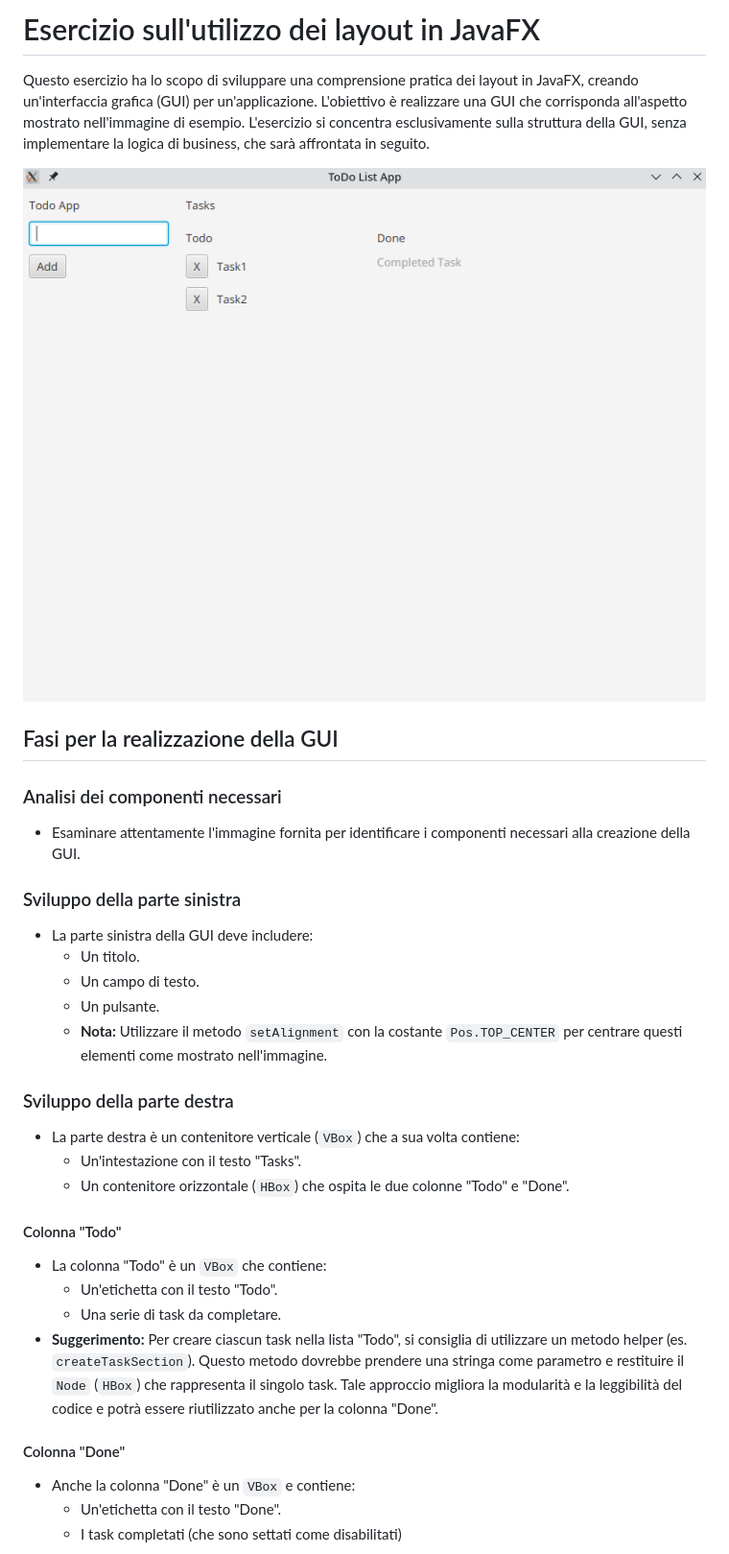
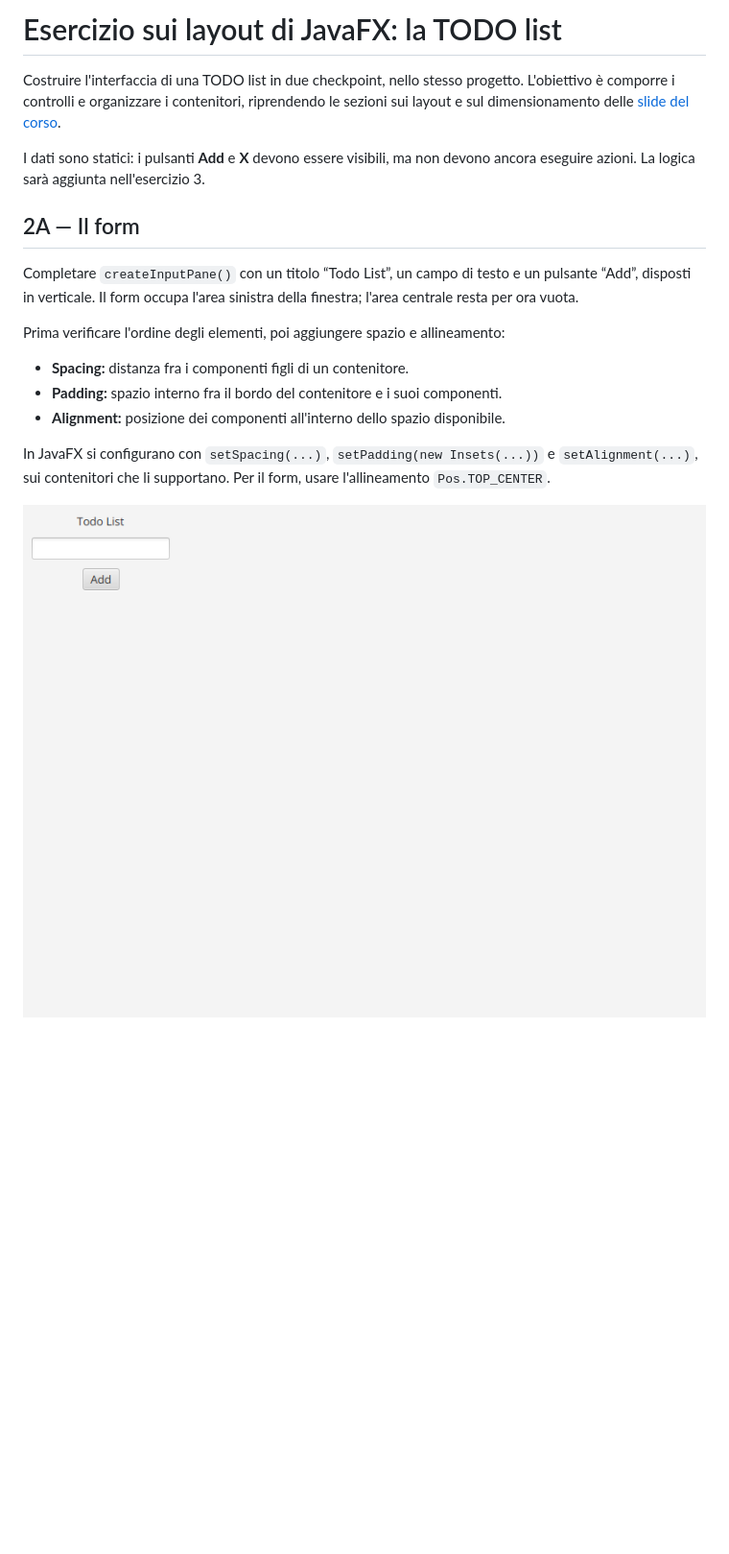
Before and after one commit to unibo-lptsi-pss/pss-lab-javafx, a Markdown page: javafx-2-layouts/README.md, the part around one of its changes. Shown at 96% size. Drawn GitHub-style; pictures changed too: javafx-2-layouts/checkpoint-form.png (added), javafx-2-layouts/schema.png; blank space fills up the shorter version.

Commit message:
Split layout exercise into form and task column checkpoints

```diff
--- a/javafx-2-layouts/README.md
+++ b/javafx-2-layouts/README.md
@@ -1,36 +1,20 @@
-# Esercizio sull'utilizzo dei layout in JavaFX
+# Esercizio sui layout di JavaFX: la TODO list
 
-Questo esercizio ha lo scopo di sviluppare una comprensione pratica dei layout in JavaFX, creando un'interfaccia grafica (GUI) per un'applicazione.
-L'obiettivo è realizzare una GUI che corrisponda all'aspetto mostrato nell'immagine di esempio.
-L'esercizio si concentra esclusivamente sulla struttura della GUI, senza implementare la logica di business, che sarà affrontata in seguito.
+Costruire l'interfaccia di una TODO list in due checkpoint, nello stesso progetto. L'obiettivo è comporre i controlli e organizzare i contenitori, riprendendo le sezioni sui layout e sul dimensionamento delle [slide del corso](https://unibo-lptsi-pss.github.io/22-gui/#/).
 
-![GUI Layout Example](./schema.png)
+I dati sono statici: i pulsanti **Add** e **X** devono essere visibili, ma non devono ancora eseguire azioni. La logica sarà aggiunta nell'esercizio 3.
 
-## Fasi per la realizzazione della GUI
+## 2A — Il form
 
-### Analisi dei componenti necessari
-- Esaminare attentamente l'immagine fornita per identificare i componenti necessari alla creazione della GUI.
+Completare `createInputPane()` con un titolo “Todo List”, un campo di testo e un pulsante “Add”, disposti in verticale. Il form occupa l'area sinistra della finestra; l'area centrale resta per ora vuota.
 
-### Sviluppo della parte sinistra
-- La parte sinistra della GUI deve includere:
-  - Un titolo.
-  - Un campo di testo.
-  - Un pulsante.
-  - **Nota:** Utilizzare il metodo `setAlignment` con la costante `Pos.TOP_CENTER` per centrare questi elementi come mostrato nell'immagine.
+Prima verificare l'ordine degli elementi, poi aggiungere spazio e allineamento:
 
-### Sviluppo della parte destra
-- La parte destra è un contenitore verticale (`VBox`) che a sua volta contiene:
-  - Un'intestazione con il testo "Tasks".
-  - Un contenitore orizzontale (`HBox`) che ospita le due colonne "Todo" e "Done".
+- **Spacing:** distanza fra i componenti figli di un contenitore.
+- **Padding:** spazio interno fra il bordo del contenitore e i suoi componenti.
+- **Alignment:** posizione dei componenti all'interno dello spazio disponibile.
 
-#### Colonna "Todo"
-- La colonna "Todo" è un `VBox` che contiene:
-  - Un'etichetta con il testo "Todo".
-  - Una serie di task da completare.
-- **Suggerimento:** Per creare ciascun task nella lista "Todo", si consiglia di utilizzare un metodo helper (es. `createTaskSection`). Questo metodo dovrebbe prendere una stringa come parametro e restituire il `Node` (`HBox`) che rappresenta il singolo task. Tale approccio migliora la modularità e la leggibilità del codice e potrà essere riutilizzato anche per la colonna "Done".
+In JavaFX si configurano con `setSpacing(...)`, `setPadding(new Insets(...))` e `setAlignment(...)`, sui contenitori che li supportano. Per il form, usare l'allineamento `Pos.TOP_CENTER`.
 
-#### Colonna "Done"
-- Anche la colonna "Done" è un `VBox` e contiene:
-  - Un'etichetta con il testo "Done".
-  - I task completati (che sono settati come disabilitati)
+![Checkpoint 2A: form nella parte sinistra e area centrale vuota](checkpoint-form.png)
 
```
Also changed, not shown: other parts of javafx-2-layouts/README.md (+26 -3 lines), README.md (+1 -1 lines), 1 other file.
